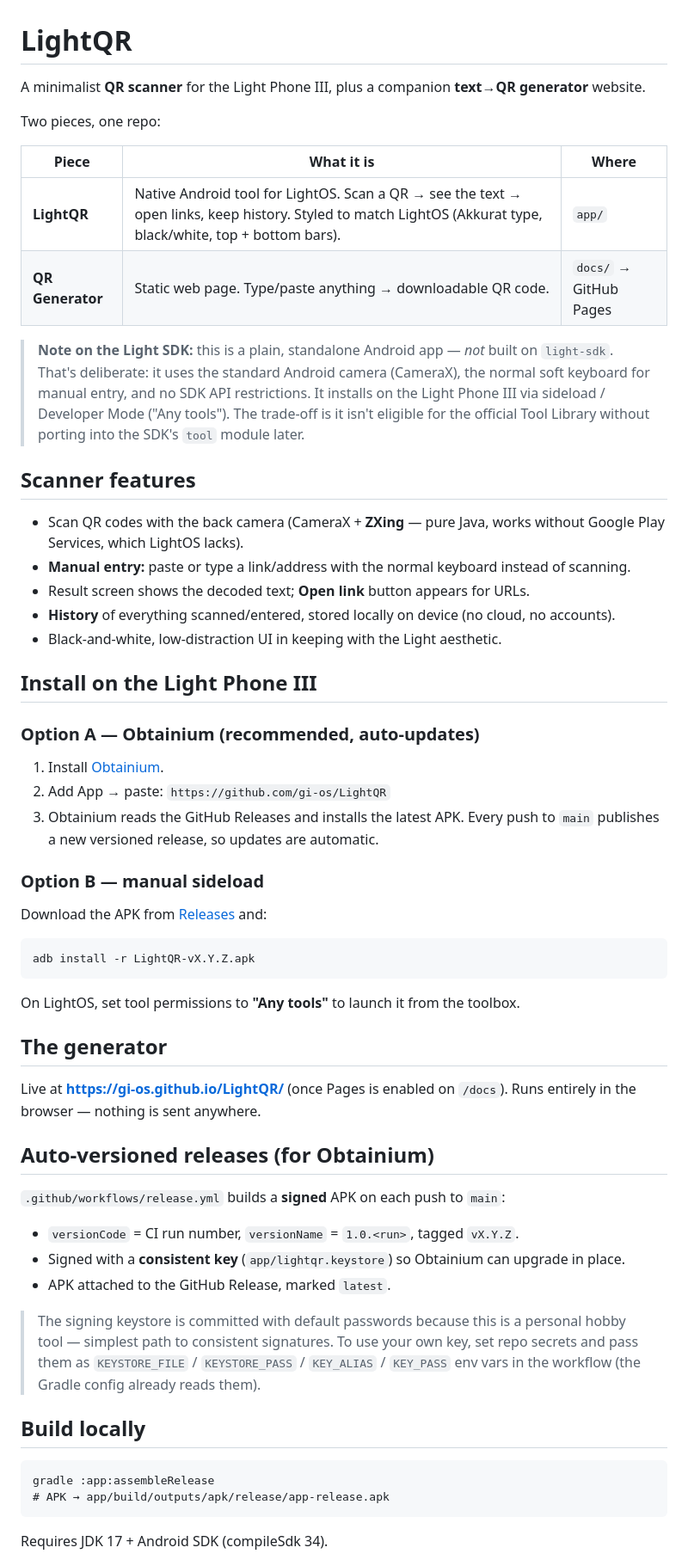
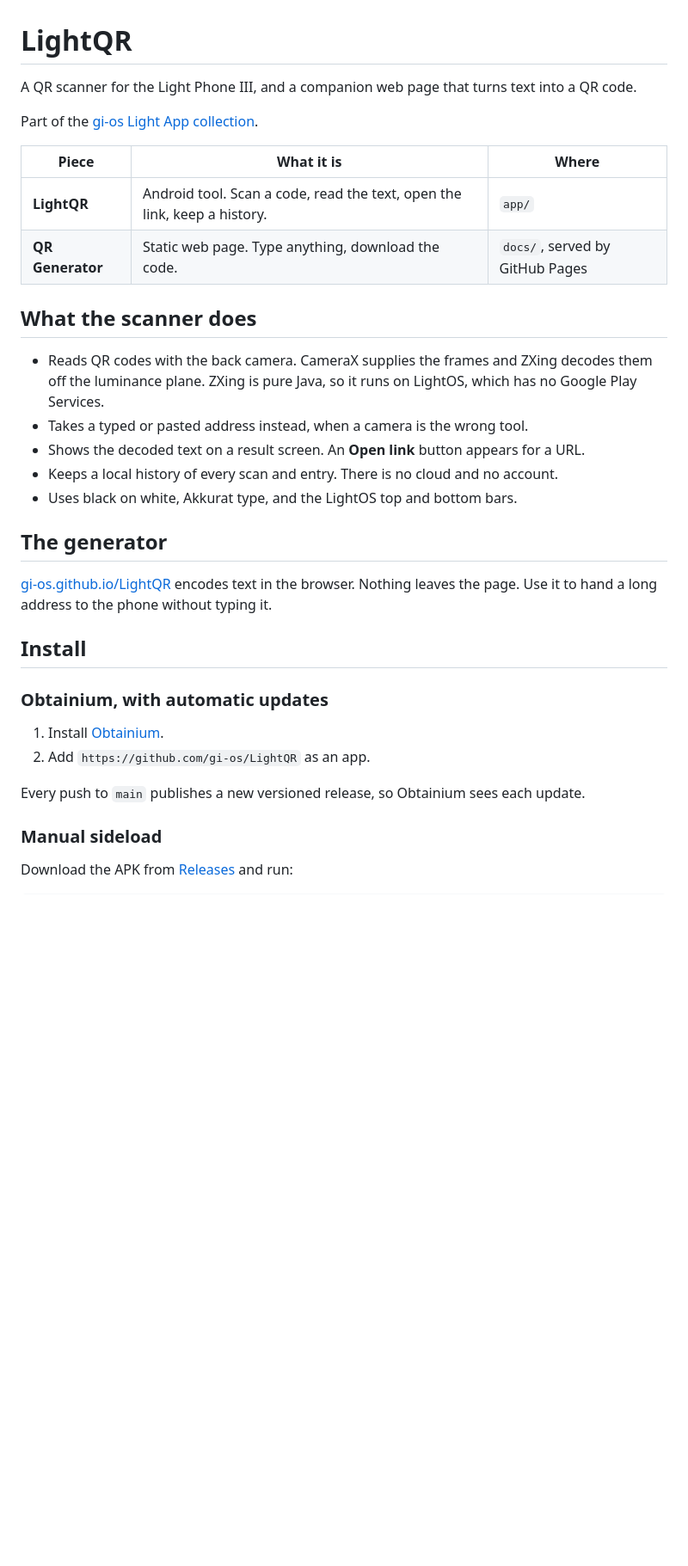
Before and after one commit to gi-os/LightQR, a Markdown page: README.md, the part around one of its changes. Shown at 86% size. GitHub-like rendering; blank space fills up the shorter version.

````diff
--- a/README.md
+++ b/README.md
@@ -1,58 +1,41 @@
 # LightQR
 
-A minimalist **QR scanner** for the Light Phone III, plus a companion **text→QR generator** website.
+A QR scanner for the Light Phone III, and a companion web page that turns text into a
+QR code.
 
-Two pieces, one repo:
+Part of the [gi-os Light App collection](#the-gi-os-light-app-collection).
 
 | Piece | What it is | Where |
-|---|---|---|
-| **LightQR** | Native Android tool for LightOS. Scan a QR → see the text → open links, keep history. Styled to match LightOS (Akkurat type, black/white, top + bottom bars). | `app/` |
-| **QR Generator** | Static web page. Type/paste anything → downloadable QR code. | `docs/` → GitHub Pages |
+| --- | --- | --- |
+| **LightQR** | Android tool. Scan a code, read the text, open the link, keep a history. | `app/` |
+| **QR Generator** | Static web page. Type anything, download the code. | `docs/`, served by GitHub Pages |
 
-> **Note on the Light SDK:** this is a plain, standalone Android app — *not* built on `light-sdk`. That's deliberate: it uses the standard Android camera (CameraX), the normal soft keyboard for manual entry, and no SDK API restrictions. It installs on the Light Phone III via sideload / Developer Mode ("Any tools"). The trade-off is it isn't eligible for the official Tool Library without porting into the SDK's `tool` module later.
+## What the scanner does
 
-## Scanner features
-
-- Scan QR codes with the back camera (CameraX + **ZXing** — pure Java, works without Google Play Services, which LightOS lacks).
-- **Manual entry:** paste or type a link/address with the normal keyboard instead of scanning.
-- Result screen shows the decoded text; **Open link** button appears for URLs.
-- **History** of everything scanned/entered, stored locally on device (no cloud, no accounts).
-- Black-and-white, low-distraction UI in keeping with the Light aesthetic.
-
-## Install on the Light Phone III
-
-### Option A — Obtainium (recommended, auto-updates)
-1. Install [Obtainium](https://github.com/ImranR98/Obtainium).
-2. Add App → paste: `https://github.com/gi-os/LightQR`
-3. Obtainium reads the GitHub Releases and installs the latest APK. Every push to `main` publishes a new versioned release, so updates are automatic.
-
-### Option B — manual sideload
-Download the APK from [Releases](https://github.com/gi-os/LightQR/releases) and:
-```
-adb install -r LightQR-vX.Y.Z.apk
-```
-On LightOS, set tool permissions to **"Any tools"** to launch it from the toolbox.
+- Reads QR codes with the back camera. CameraX supplies the frames and ZXing decodes
+  them off the luminance plane. ZXing is pure Java, so it runs on LightOS, which has no
+  Google Play Services.
+- Takes a typed or pasted address instead, when a camera is the wrong tool.
+- Shows the decoded text on a result screen. An **Open link** button appears for a URL.
+- Keeps a local history of every scan and entry. There is no cloud and no account.
+- Uses black on white, Akkurat type, and the LightOS top and bottom bars.
 
 ## The generator
 
-Live at **https://gi-os.github.io/LightQR/** (once Pages is enabled on `/docs`).
-Runs entirely in the browser — nothing is sent anywhere.
+[gi-os.github.io/LightQR](https://gi-os.github.io/LightQR/) encodes text in the browser.
+Nothing leaves the page. Use it to hand a long address to the phone without typing it.
 
-## Auto-versioned releases (for Obtainium)
+## Install
 
-`.github/workflows/release.yml` builds a **signed** APK on each push to `main`:
+### Obtainium, with automatic updates
 
-- `versionCode` = CI run number, `versionName` = `1.0.<run>`, tagged `vX.Y.Z`.
-- Signed with a **consistent key** (`app/lightqr.keystore`) so Obtainium can upgrade in place.
-- APK attached to the GitHub Release, marked `latest`.
+1. Install [Obtainium](https://github.com/ImranR98/Obtainium).
+2. Add `https://github.com/gi-os/LightQR` as an app.
 
-> The signing keystore is committed with default passwords because this is a personal hobby tool — simplest path to consistent signatures. To use your own key, set repo secrets and pass them as `KEYSTORE_FILE` / `KEYSTORE_PASS` / `KEY_ALIAS` / `KEY_PASS` env vars in the workflow (the Gradle config already reads them).
+Every push to `main` publishes a new versioned release, so Obtainium sees each update.
 
-## Build locally
+### Manual sideload
 
-```
-gradle :app:assembleRelease
-# APK → app/build/outputs/apk/release/app-release.apk
-```
-Requires JDK 17 + Android SDK (compileSdk 34).
+Download the APK from [Releases](https://github.com/gi-os/LightQR/releases/latest) and
+run:
 
````
Also changed, not shown: other parts of README.md (+73 -6 lines).
